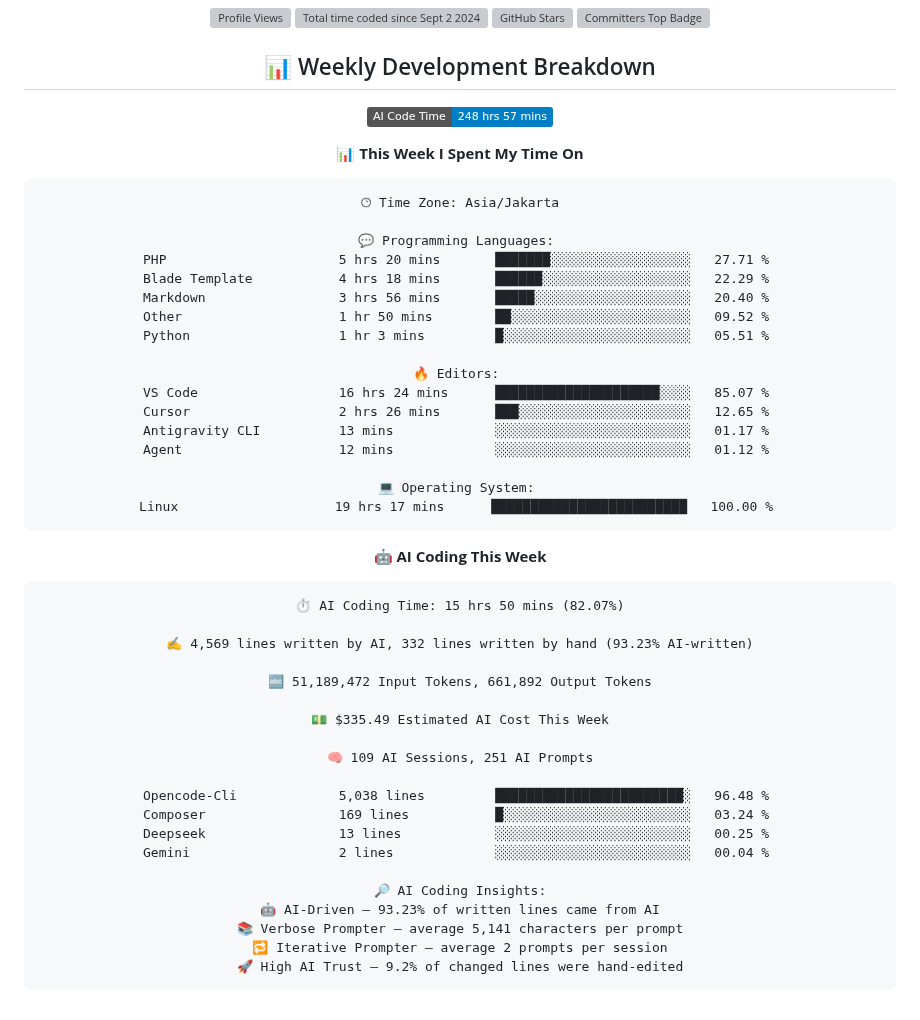
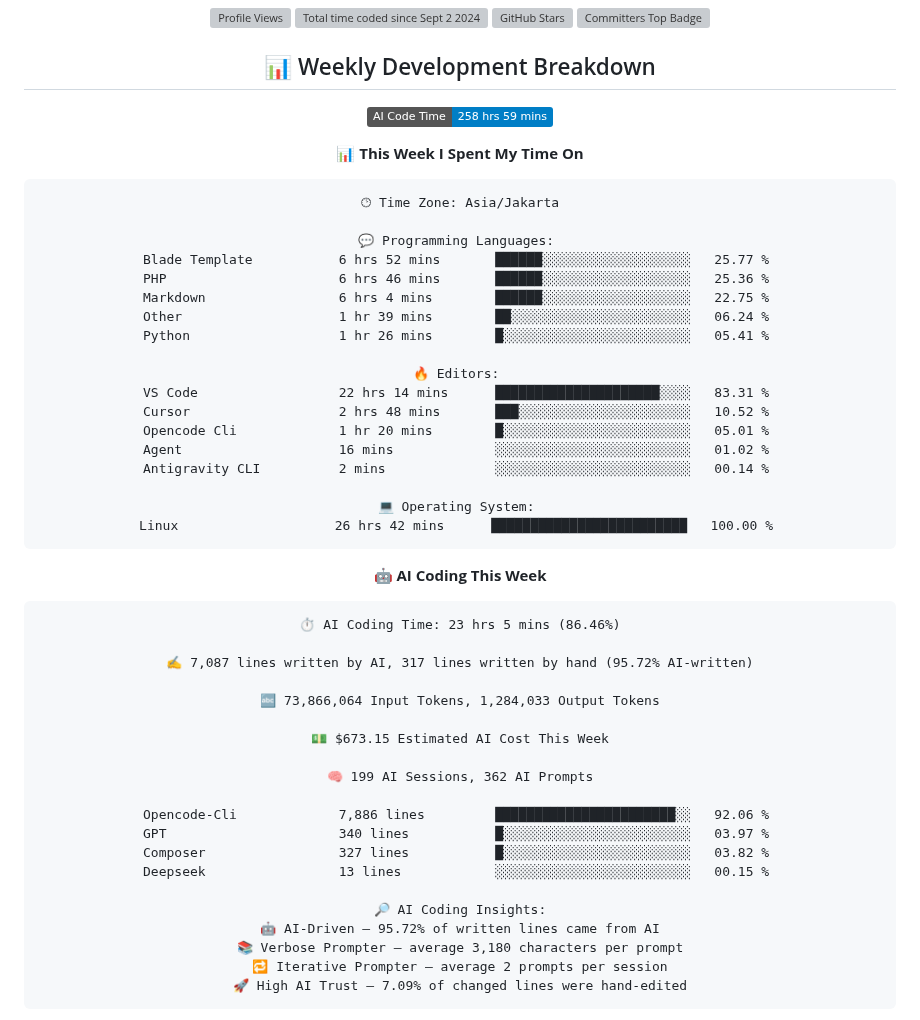
Before and after one commit to handikatriarlan/handikatriarlan, a Markdown page: README.md, the part around one of its changes. Drawn GitHub-style; badges without logos; grey boxes are pictures that could not be loaded.

Commit message:
🪄 Auto Updates Readme file WakaTime Status

````diff
--- a/README.md
+++ b/README.md
@@ -20,7 +20,7 @@ const arlan = {
 ## 📊 Weekly Development Breakdown
 
 <!--START_SECTION:waka-->
-![AI Code Time](http://img.shields.io/badge/AI%20Code%20Time-248%20hrs%2057%20mins-blue?style=flat)
+![AI Code Time](http://img.shields.io/badge/AI%20Code%20Time-258%20hrs%2059%20mins-blue?style=flat)
 
 📊 **This Week I Spent My Time On**
 
@@ -28,45 +28,46 @@ const arlan = {
 🕑︎ Time Zone: Asia/Jakarta
 
 💬 Programming Languages:
-PHP                      5 hrs 20 mins       ███████░░░░░░░░░░░░░░░░░░   27.71 %
-Blade Template           4 hrs 18 mins       ██████░░░░░░░░░░░░░░░░░░░   22.29 %
-Markdown                 3 hrs 56 mins       █████░░░░░░░░░░░░░░░░░░░░   20.40 %
-Other                    1 hr 50 mins        ██░░░░░░░░░░░░░░░░░░░░░░░   09.52 %
-Python                   1 hr 3 mins         █░░░░░░░░░░░░░░░░░░░░░░░░   05.51 %
+Blade Template           6 hrs 52 mins       ██████░░░░░░░░░░░░░░░░░░░   25.77 %
+PHP                      6 hrs 46 mins       ██████░░░░░░░░░░░░░░░░░░░   25.36 %
+Markdown                 6 hrs 4 mins        ██████░░░░░░░░░░░░░░░░░░░   22.75 %
+Other                    1 hr 39 mins        ██░░░░░░░░░░░░░░░░░░░░░░░   06.24 %
+Python                   1 hr 26 mins        █░░░░░░░░░░░░░░░░░░░░░░░░   05.41 %
 
 🔥 Editors:
-VS Code                  16 hrs 24 mins      █████████████████████░░░░   85.07 %
-Cursor                   2 hrs 26 mins       ███░░░░░░░░░░░░░░░░░░░░░░   12.65 %
-Antigravity CLI          13 mins             ░░░░░░░░░░░░░░░░░░░░░░░░░   01.17 %
-Agent                    12 mins             ░░░░░░░░░░░░░░░░░░░░░░░░░   01.12 %
+VS Code                  22 hrs 14 mins      █████████████████████░░░░   83.31 %
+Cursor                   2 hrs 48 mins       ███░░░░░░░░░░░░░░░░░░░░░░   10.52 %
+Opencode Cli             1 hr 20 mins        █░░░░░░░░░░░░░░░░░░░░░░░░   05.01 %
+Agent                    16 mins             ░░░░░░░░░░░░░░░░░░░░░░░░░   01.02 %
+Antigravity CLI          2 mins              ░░░░░░░░░░░░░░░░░░░░░░░░░   00.14 %
 
 💻 Operating System:
-Linux                    19 hrs 17 mins      █████████████████████████   100.00 %
+Linux                    26 hrs 42 mins      █████████████████████████   100.00 %
 ```
 
 🤖 **AI Coding This Week**
 
 ```text
-⏱ AI Coding Time: 15 hrs 50 mins (82.07%)
+⏱ AI Coding Time: 23 hrs 5 mins (86.46%)
 
-✍️ 4,569 lines written by AI, 332 lines written by hand (93.23% AI-written)
+✍️ 7,087 lines written by AI, 317 lines written by hand (95.72% AI-written)
 
-🔤 51,189,472 Input Tokens, 661,892 Output Tokens
+🔤 73,866,064 Input Tokens, 1,284,033 Output Tokens
 
-💵 $335.49 Estimated AI Cost This Week
+💵 $673.15 Estimated AI Cost This Week
 
-🧠 109 AI Sessions, 251 AI Prompts
+🧠 199 AI Sessions, 362 AI Prompts
 
-Opencode-Cli             5,038 lines         ████████████████████████░   96.48 %
-Composer                 169 lines           █░░░░░░░░░░░░░░░░░░░░░░░░   03.24 %
-Deepseek                 13 lines            ░░░░░░░░░░░░░░░░░░░░░░░░░   00.25 %
-Gemini                   2 lines             ░░░░░░░░░░░░░░░░░░░░░░░░░   00.04 %
+Opencode-Cli             7,886 lines         ███████████████████████░░   92.06 %
+GPT                      340 lines           █░░░░░░░░░░░░░░░░░░░░░░░░   03.97 %
+Composer                 327 lines           █░░░░░░░░░░░░░░░░░░░░░░░░   03.82 %
+Deepseek                 13 lines            ░░░░░░░░░░░░░░░░░░░░░░░░░   00.15 %
 
 🔎 AI Coding Insights:
-🤖 AI-Driven — 93.23% of written lines came from AI
-📚 Verbose Prompter — average 5,141 characters per prompt
+🤖 AI-Driven — 95.72% of written lines came from AI
+📚 Verbose Prompter — average 3,180 characters per prompt
 🔁 Iterative Prompter — average 2 prompts per session
-🚀 High AI Trust — 9.2% of changed lines were hand-edited
+🚀 High AI Trust — 7.09% of changed lines were hand-edited
 ```
 
 
````
Also changed, not shown: other parts of README.md (+1 -1 lines).
